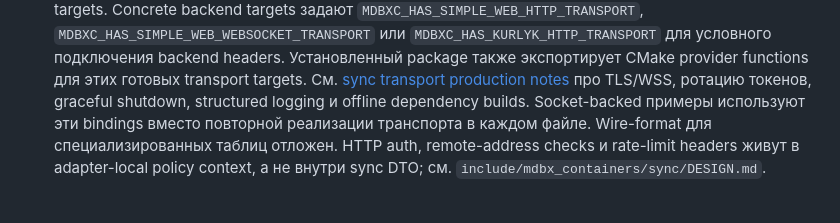
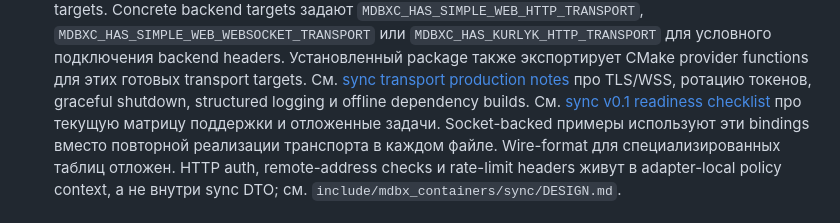
Before and after one commit to NewYaroslav/mdbx-containers, a Markdown page: README-RU.md, the part around the change. GitHub-like rendering.

Commit message:
docs(sync): add v0.1 readiness checklist

```diff
--- a/README-RU.md
+++ b/README-RU.md
@@ -102,7 +102,9 @@
   готовых transport targets.
   См. [sync transport production notes](guides/sync-transport-production.md)
   про TLS/WSS, ротацию токенов, graceful shutdown, structured logging и
-  offline dependency builds.
+  offline dependency builds. См.
+  [sync v0.1 readiness checklist](guides/sync-v0.1-readiness.md) про текущую
+  матрицу поддержки и отложенные задачи.
   Socket-backed примеры используют эти bindings вместо повторной реализации
   транспорта в каждом файле. Wire-format для специализированных таблиц отложен.
   HTTP auth,
```
Also changed, not shown: README.md (+3 -1 lines), guides/sync-v0.1-readiness.md (added, +96 -0 lines).
